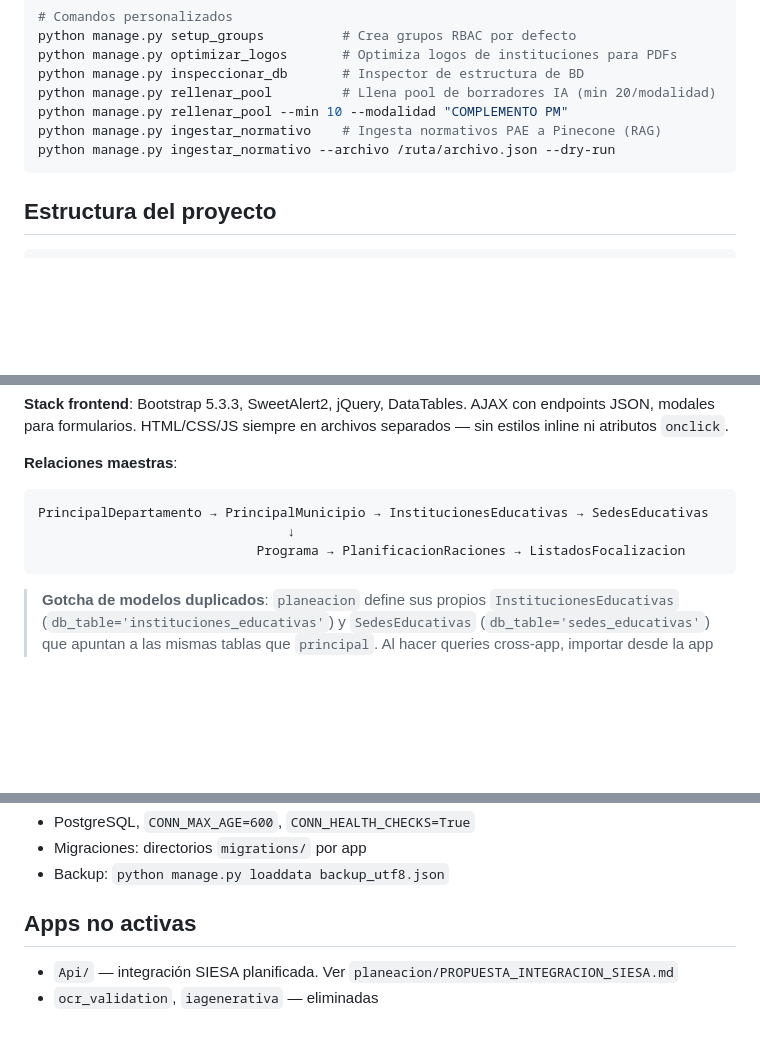
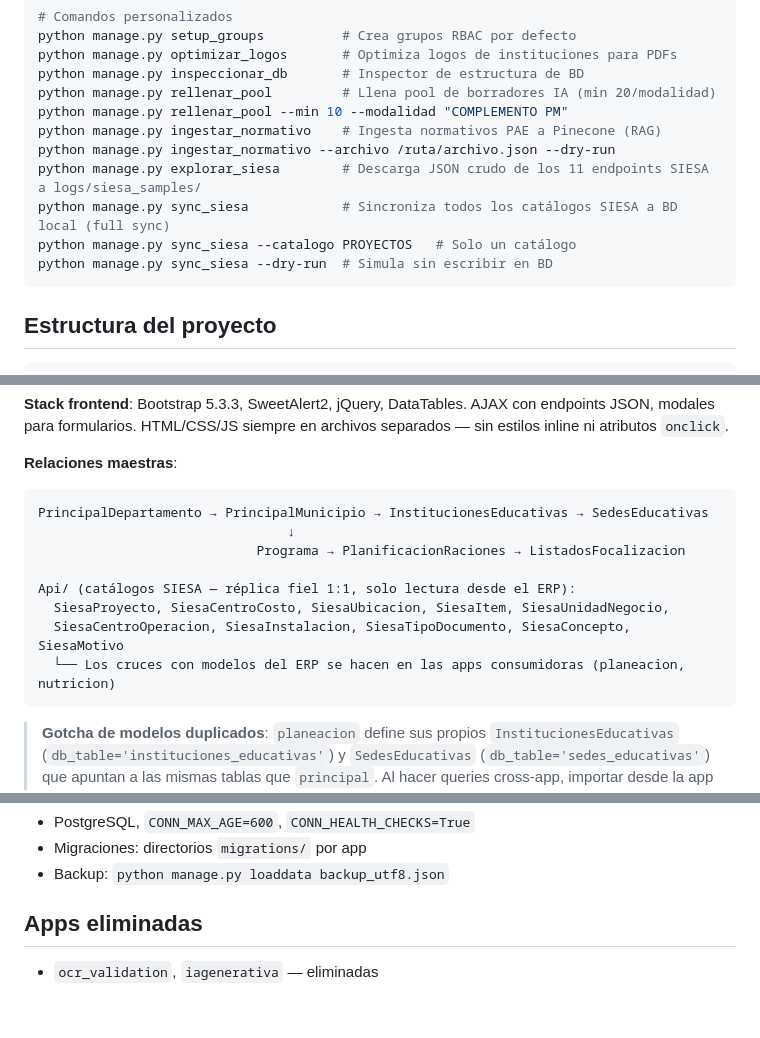
Before and after one commit to erpplaneacion-eng/ERP_CHVS, a Markdown page: CLAUDE.md, 3 parts joined by grey strips. GitHub-like rendering; blank space fills up the shorter version.

Commit message:
actualizacion clade.md

````diff
--- a/CLAUDE.md
+++ b/CLAUDE.md
@@ -71,6 +71,10 @@ python manage.py rellenar_pool         # Llena pool de borradores IA (min 20/mod
 python manage.py rellenar_pool --min 10 --modalidad "COMPLEMENTO PM"
 python manage.py ingestar_normativo    # Ingesta normativos PAE a Pinecone (RAG)
 python manage.py ingestar_normativo --archivo /ruta/archivo.json --dry-run
+python manage.py explorar_siesa        # Descarga JSON crudo de los 11 endpoints SIESA a logs/siesa_samples/
+python manage.py sync_siesa            # Sincroniza todos los catálogos SIESA a BD local (full sync)
+python manage.py sync_siesa --catalogo PROYECTOS   # Solo un catálogo
+python manage.py sync_siesa --dry-run  # Simula sin escribir en BD
 ```
 
 ## Estructura del proyecto
@@ -110,6 +114,11 @@ ERP_CHVS/
 PrincipalDepartamento → PrincipalMunicipio → InstitucionesEducativas → SedesEducativas
                                 ↓
                             Programa → PlanificacionRaciones → ListadosFocalizacion
+
+Api/ (catálogos SIESA — réplica fiel 1:1, solo lectura desde el ERP):
+  SiesaProyecto, SiesaCentroCosto, SiesaUbicacion, SiesaItem, SiesaUnidadNegocio,
+  SiesaCentroOperacion, SiesaInstalacion, SiesaTipoDocumento, SiesaConcepto, SiesaMotivo
+  └── Los cruces con modelos del ERP se hacen en las apps consumidoras (planeacion, nutricion)
 ```
 
 > **Gotcha de modelos duplicados**: `planeacion` define sus propios `InstitucionesEducativas` (`db_table='instituciones_educativas'`) y `SedesEducativas` (`db_table='sedes_educativas'`) que apuntan a las mismas tablas que `principal`. Al hacer queries cross-app, importar desde la app correcta según el contexto para evitar conflictos de migraciones.
@@ -236,7 +245,6 @@ Archivos afectados: `nutricion/services/analisis_service.py` (bloque `logo_path`
 - Migraciones: directorios `migrations/` por app
 - Backup: `python manage.py loaddata backup_utf8.json`
 
-## Apps no activas
+## Apps eliminadas
 
-- `Api/` — integración SIESA planificada. Ver `planeacion/PROPUESTA_INTEGRACION_SIESA.md`
 - `ocr_validation`, `iagenerativa` — eliminadas
````
Also changed, not shown: other parts of CLAUDE.md (+2 -2 lines).
